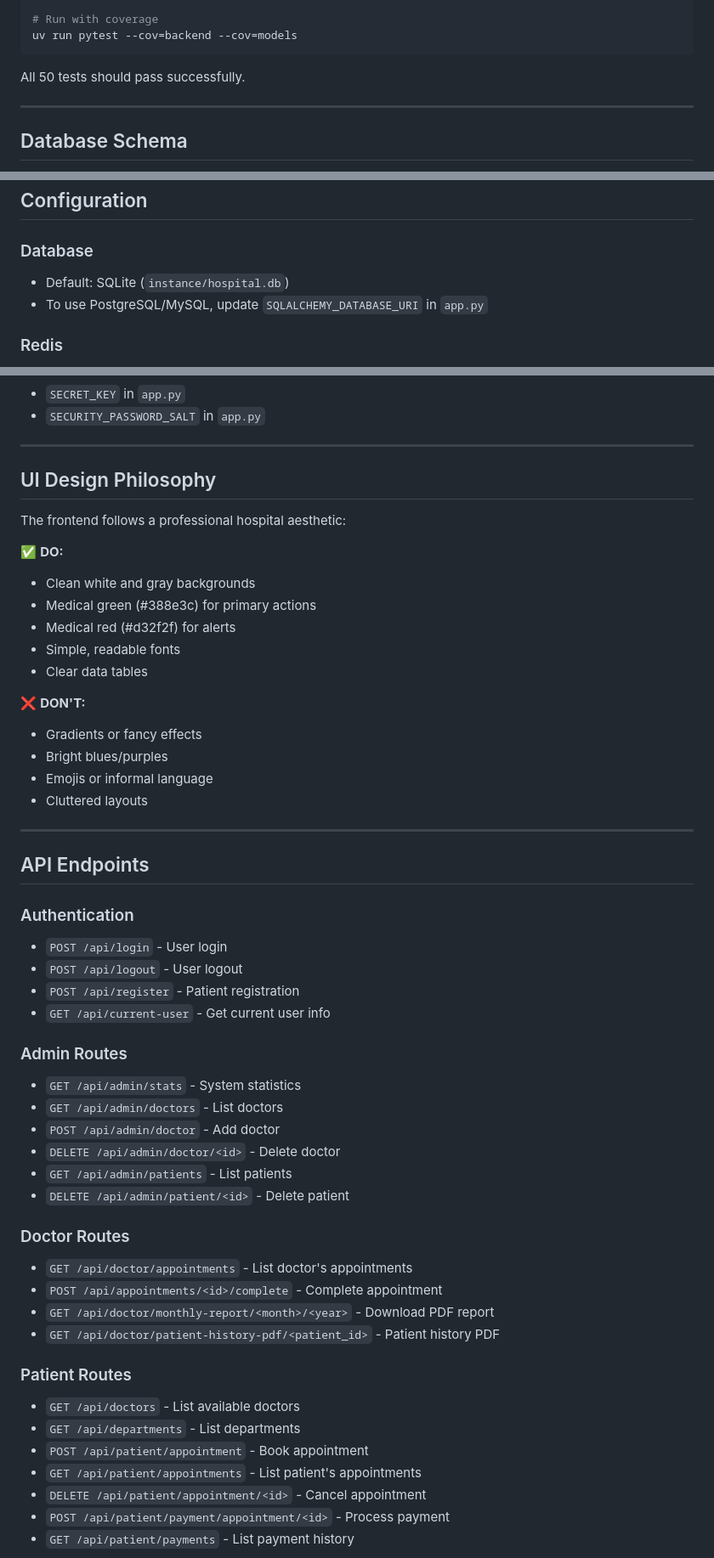
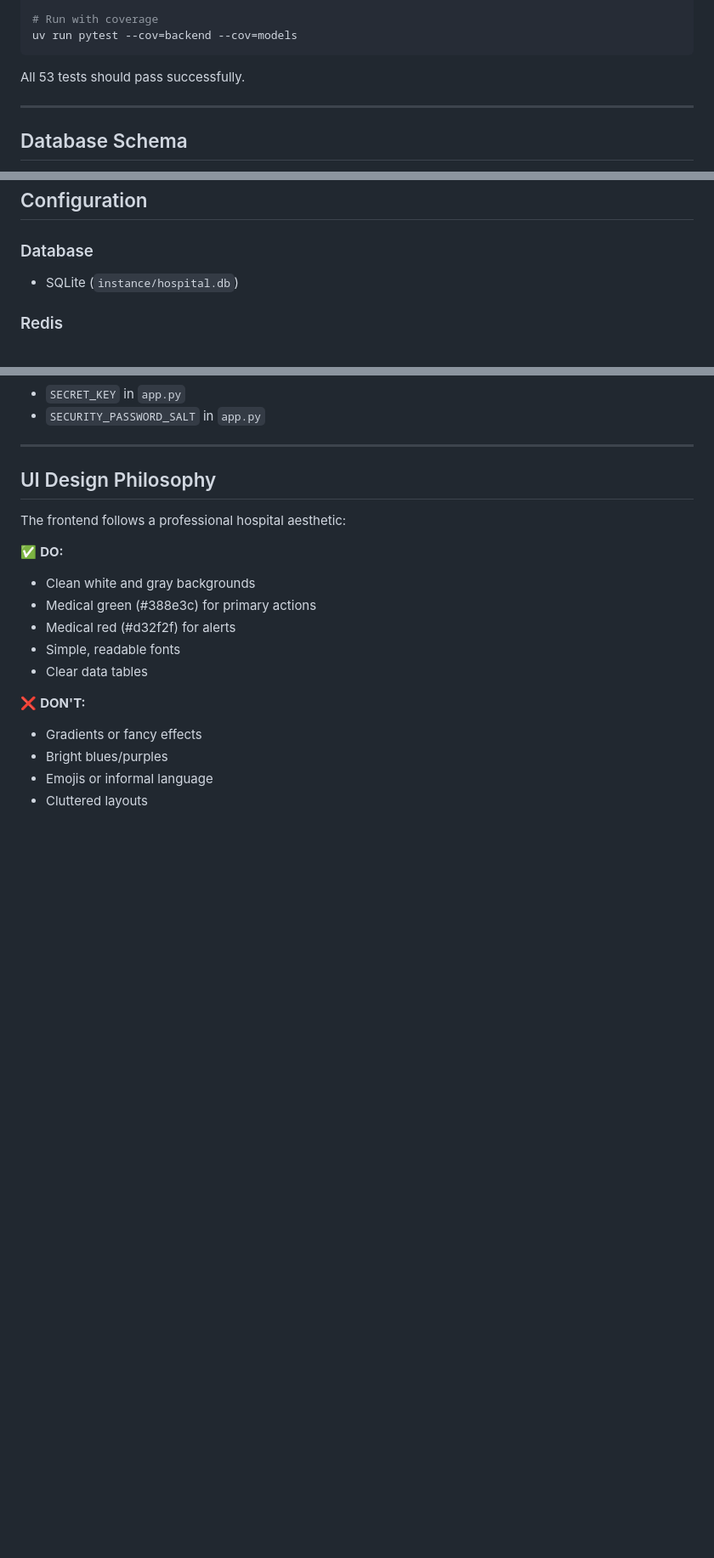
Before and after one commit to 990aa/hospital-operations-system, a Markdown page: README.md, 3 parts joined by grey strips. Shown at 85% size. Drawn GitHub-style; blank space fills up the shorter version.

````diff
--- a/README.md
+++ b/README.md
@@ -114,7 +114,7 @@ uv run pytest -v
 uv run pytest --cov=backend --cov=models
 ```
 
-All 50 tests should pass successfully.
+All 53 tests should pass successfully.
 
 ---
 
@@ -140,8 +140,7 @@ See `er_diagram.png` for visual representation.
 ## Configuration
 
 ### Database
-- Default: SQLite (`instance/hospital.db`)
-- To use PostgreSQL/MySQL, update `SQLALCHEMY_DATABASE_URI` in `app.py`
+- SQLite (`instance/hospital.db`)
 
 ### Redis
 - Default: `redis://localhost:6379/0`
@@ -169,37 +168,3 @@ The frontend follows a professional hospital aesthetic:
 - Bright blues/purples
 - Emojis or informal language
 - Cluttered layouts
-
----
-
-## API Endpoints
-
-### Authentication
-- `POST /api/login` - User login
-- `POST /api/logout` - User logout
-- `POST /api/register` - Patient registration
-- `GET /api/current-user` - Get current user info
-
-### Admin Routes
-- `GET /api/admin/stats` - System statistics
-- `GET /api/admin/doctors` - List doctors
-- `POST /api/admin/doctor` - Add doctor
-- `DELETE /api/admin/doctor/<id>` - Delete doctor
-- `GET /api/admin/patients` - List patients
-- `DELETE /api/admin/patient/<id>` - Delete patient
-
-### Doctor Routes
-- `GET /api/doctor/appointments` - List doctor's appointments
-- `POST /api/appointments/<id>/complete` - Complete appointment
-- `GET /api/doctor/monthly-report/<month>/<year>` - Download PDF report
-- `GET /api/doctor/patient-history-pdf/<patient_id>` - Patient history PDF
-
-### Patient Routes
-- `GET /api/doctors` - List available doctors
-- `GET /api/departments` - List departments
-- `POST /api/patient/appointment` - Book appointment
-- `GET /api/patient/appointments` - List patient's appointments
-- `DELETE /api/patient/appointment/<id>` - Cancel appointment
-- `POST /api/patient/payment/appointment/<id>` - Process payment
-- `GET /api/patient/payments` - List payment history
-
````
Also changed, not shown: other parts of README.md (+0 -32 lines).
